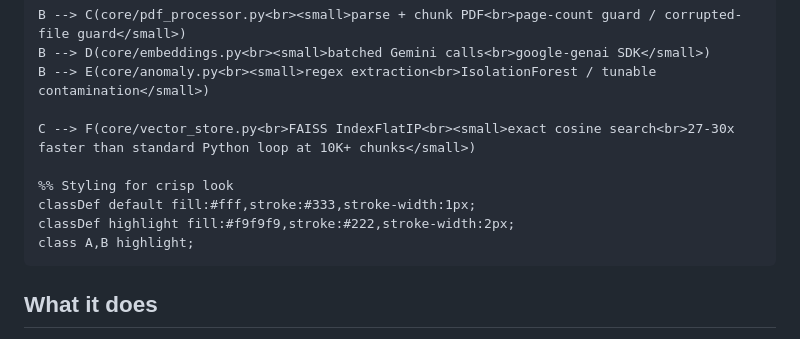
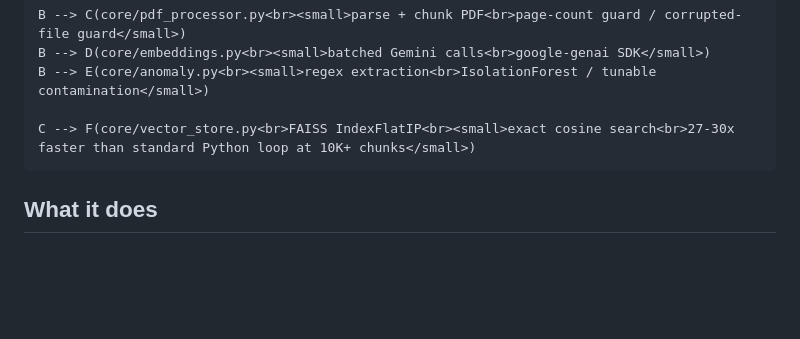
Before and after one commit to geethika-sandireddy/financial-doc-tool, a Markdown page: README.md, the part around the change. Drawn GitHub-style; blank space fills up the shorter version.

Commit message:
Remove styling for diagram in README
Removed styling definitions for diagram in README.

```diff
--- a/README.md
+++ b/README.md
@@ -26,11 +26,6 @@ graph TD
     B --> E(core/anomaly.py<br><small>regex extraction<br>IsolationForest / tunable contamination</small>)
 
     C --> F(core/vector_store.py<br>FAISS IndexFlatIP<br><small>exact cosine search<br>27-30x faster than standard Python loop at 10K+ chunks</small>)
-
-    %% Styling for crisp look
-    classDef default fill:#fff,stroke:#333,stroke-width:1px;
-    classDef highlight fill:#f9f9f9,stroke:#222,stroke-width:2px;
-    class A,B highlight;
 
 
 ## What it does
```
